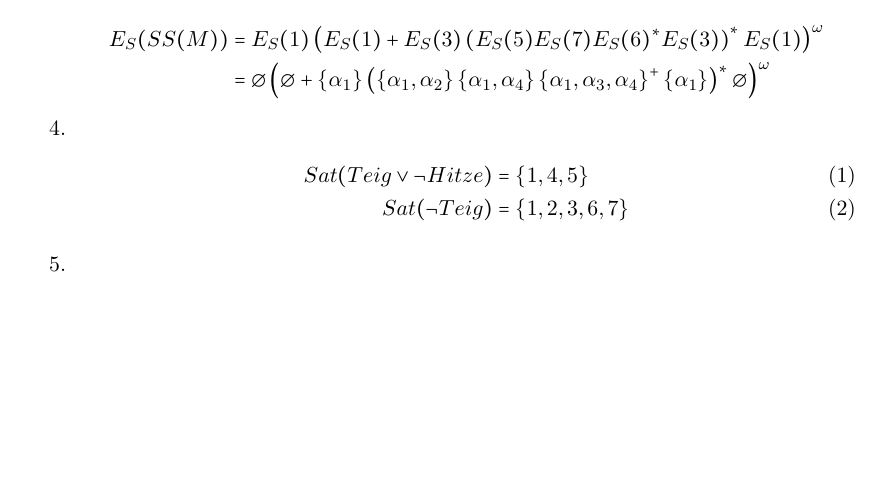
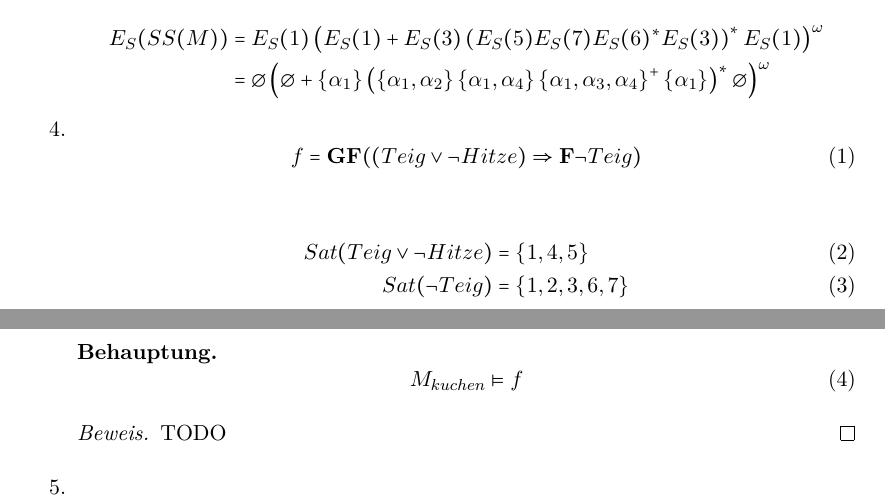
Before and after one commit to lenerd/FGI2, a LaTeX document (blatt_04/blatt_04.tex): part of page 1 of 3 before the commit and two parts of pages 1 and 2 of 3 after it, the two joined at a grey line, cut so that both start at the same text, the shorter picture padded with empty space. Compiled offline with pdfLaTeX.

Commit message:
4.3 proof env 4.

```diff
--- a/blatt_04/blatt_04.tex
+++ b/blatt_04/blatt_04.tex
@@ -59,11 +59,24 @@
         \end{equation*}
 
     \item
+        \begin{equation}
+            f = \textbf{GF}((Teig \lor \lnot Hitze) \Rightarrow \textbf{F}\lnot Teig)
+        \end{equation}
+
         \begin{align}
             Sat(Teig \lor \lnot Hitze) &= \left\{ 1, 4, 5 \right\} \\
             Sat(\lnot Teig) &= \left\{ 1, 2, 3, 6, 7 \right\}
         \end{align}
 
+        \begin{behaupt}
+            \begin{equation}
+                M_{kuchen} \models f
+            \end{equation}
+        \end{behaupt}
+
+        \begin{proof}
+            TODO
+        \end{proof}
 
     \item
         \begin{equation}
```
